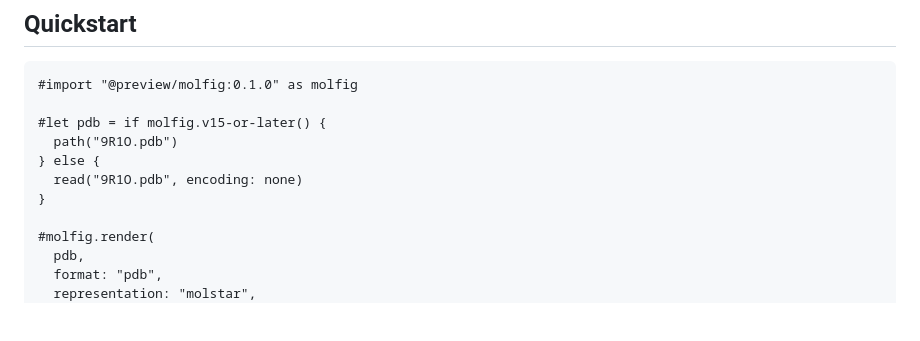
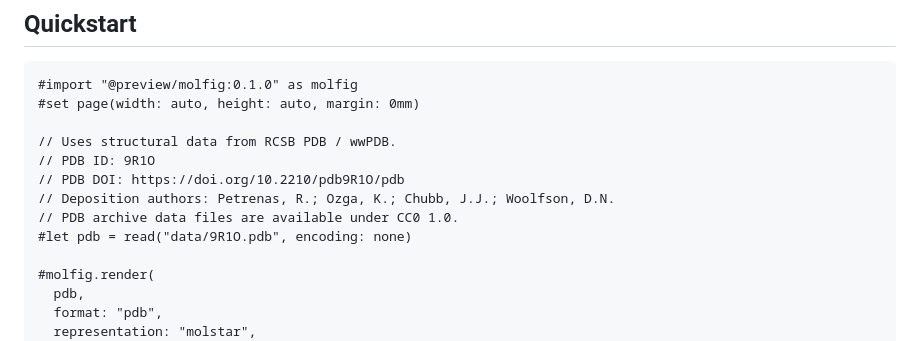
Before and after one commit to rice8y/molfig, a Markdown page: README.md, the part around the change. Drawn GitHub-style; blank space fills up the shorter version.

Commit message:
docs: update README.md

````diff
--- a/README.md
+++ b/README.md
@@ -8,12 +8,14 @@ It accepts PDB, mmCIF, and BinaryCIF input, converts structures through a CPU-si
 
 ```typst
 #import "@preview/molfig:0.1.0" as molfig
+#set page(width: auto, height: auto, margin: 0mm)
 
-#let pdb = if molfig.v15-or-later() {
-  path("9R1O.pdb")
-} else {
-  read("9R1O.pdb", encoding: none)
-}
+// Uses structural data from RCSB PDB / wwPDB.
+// PDB ID: 9R1O
+// PDB DOI: https://doi.org/10.2210/pdb9R1O/pdb
+// Deposition authors: Petrenas, R.; Ozga, K.; Chubb, J.J.; Woolfson, D.N.
+// PDB archive data files are available under CC0 1.0.
+#let pdb = read("data/9R1O.pdb", encoding: none)
 
 #molfig.render(
   pdb,
````
Also changed, not shown: package/README.md (+7 -5 lines).
